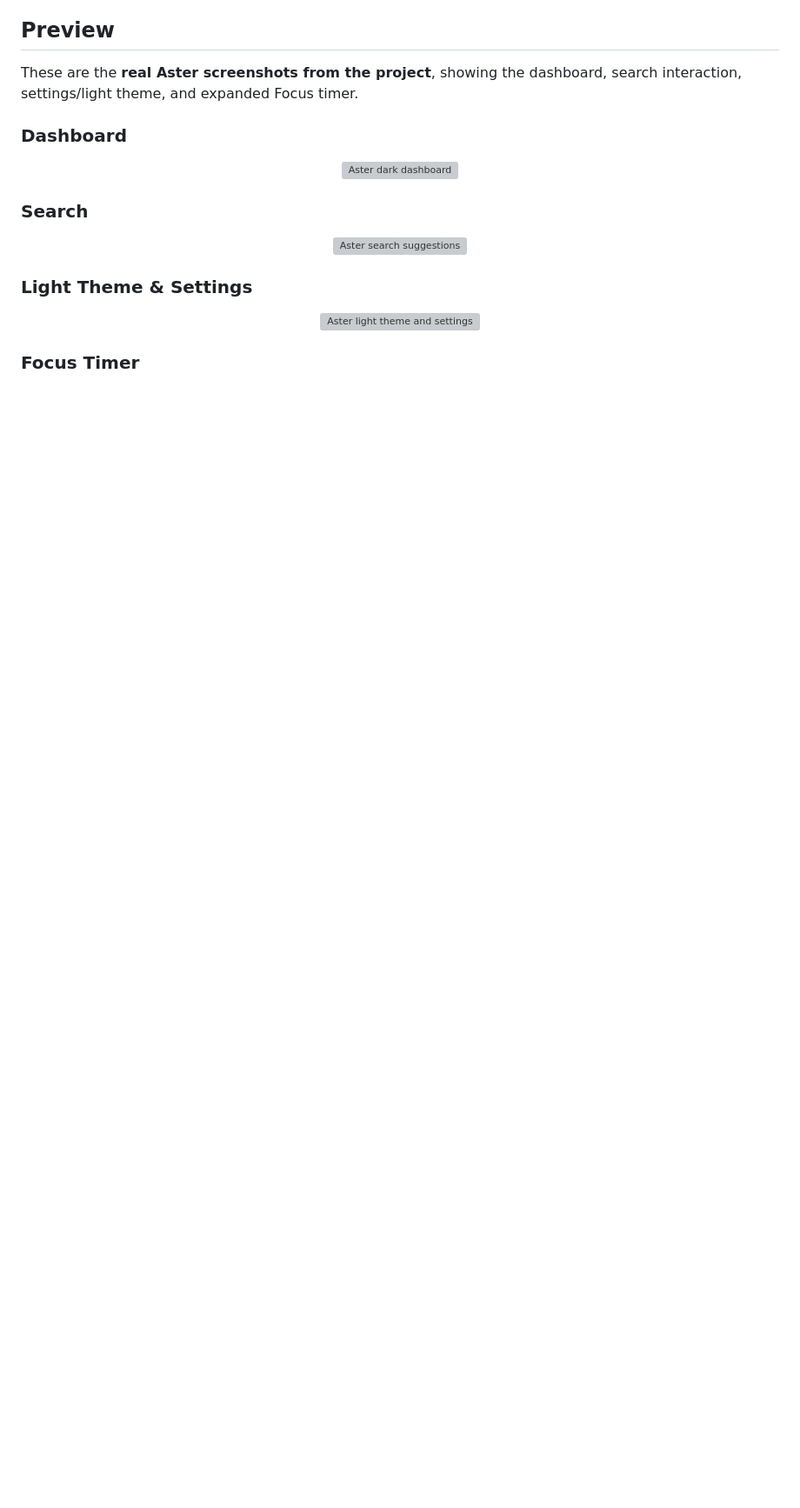
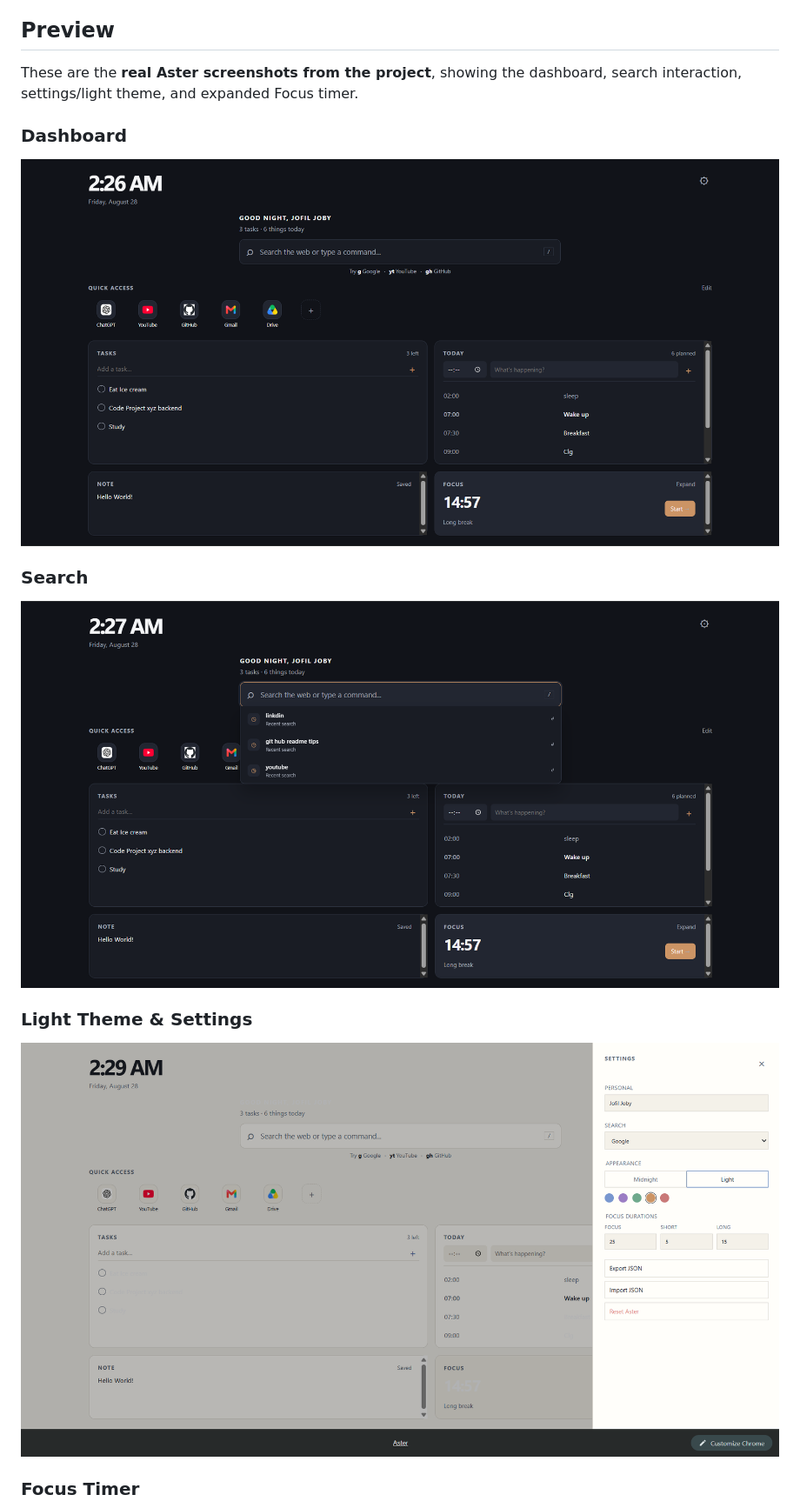
Before and after one commit to Jofil-Joby/Aster, a Markdown page: README.md, the part around one of its changes. Shown at 87% size. Drawn GitHub-style; blank space fills up the shorter version; grey boxes are pictures that could not be loaded.

```diff
--- a/README.md
+++ b/README.md
@@ -26,19 +26,19 @@ These are the **real Aster screenshots from the project**, showing the dashboard
 ### Dashboard
 
 <p align="center">
-  <img src="screenshots/dashboard-dark.jpg" alt="Aster dark dashboard" width="100%">
+  <img src="screenshots/dashboard-dark.png" alt="Aster dark dashboard" width="100%">
 </p>
 
 ### Search
 
 <p align="center">
-  <img src="screenshots/search-dark.jpg" alt="Aster search suggestions" width="100%">
+  <img src="screenshots/search-dark.png" alt="Aster search suggestions" width="100%">
 </p>
 
 ### Light Theme & Settings
 
 <p align="center">
-  <img src="screenshots/settings-light.jpg" alt="Aster light theme and settings" width="100%">
+  <img src="screenshots/settings-light.png" alt="Aster light theme and settings" width="100%">
 </p>
 
 ### Focus Timer
```
Also changed, not shown: other parts of README.md (+1 -1 lines).
